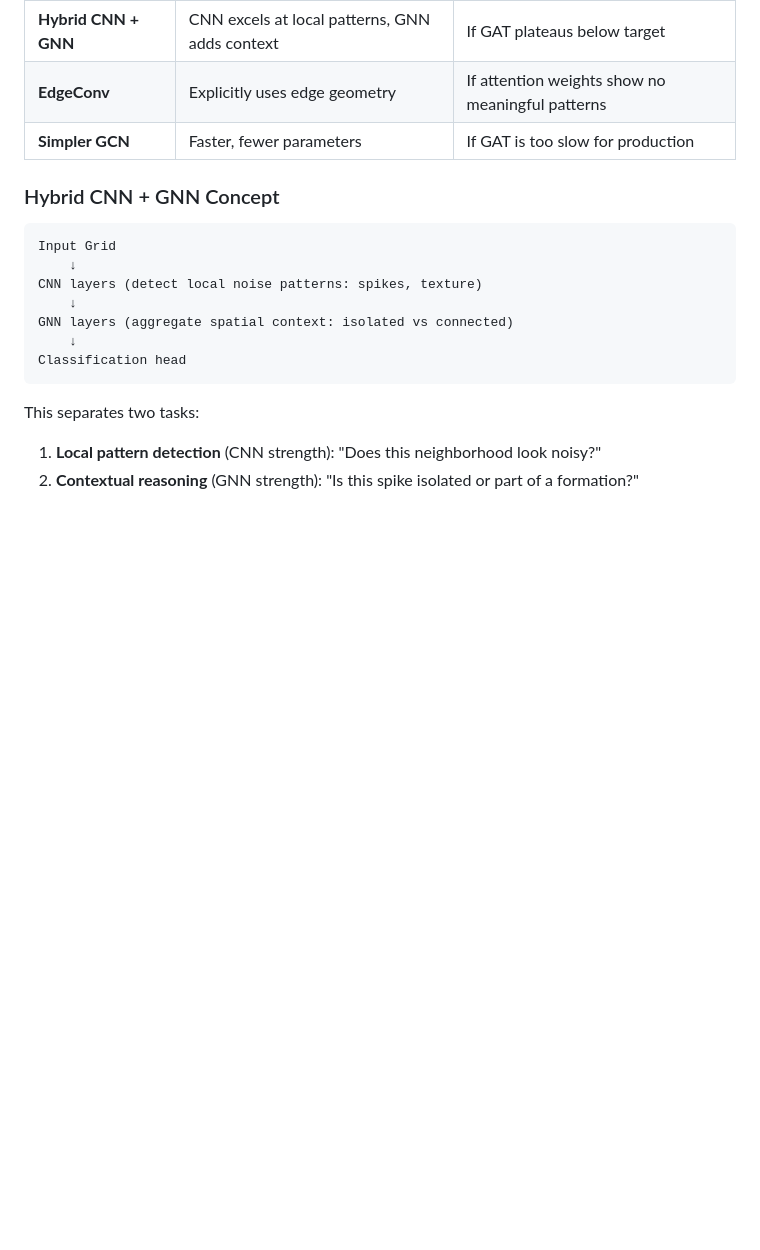
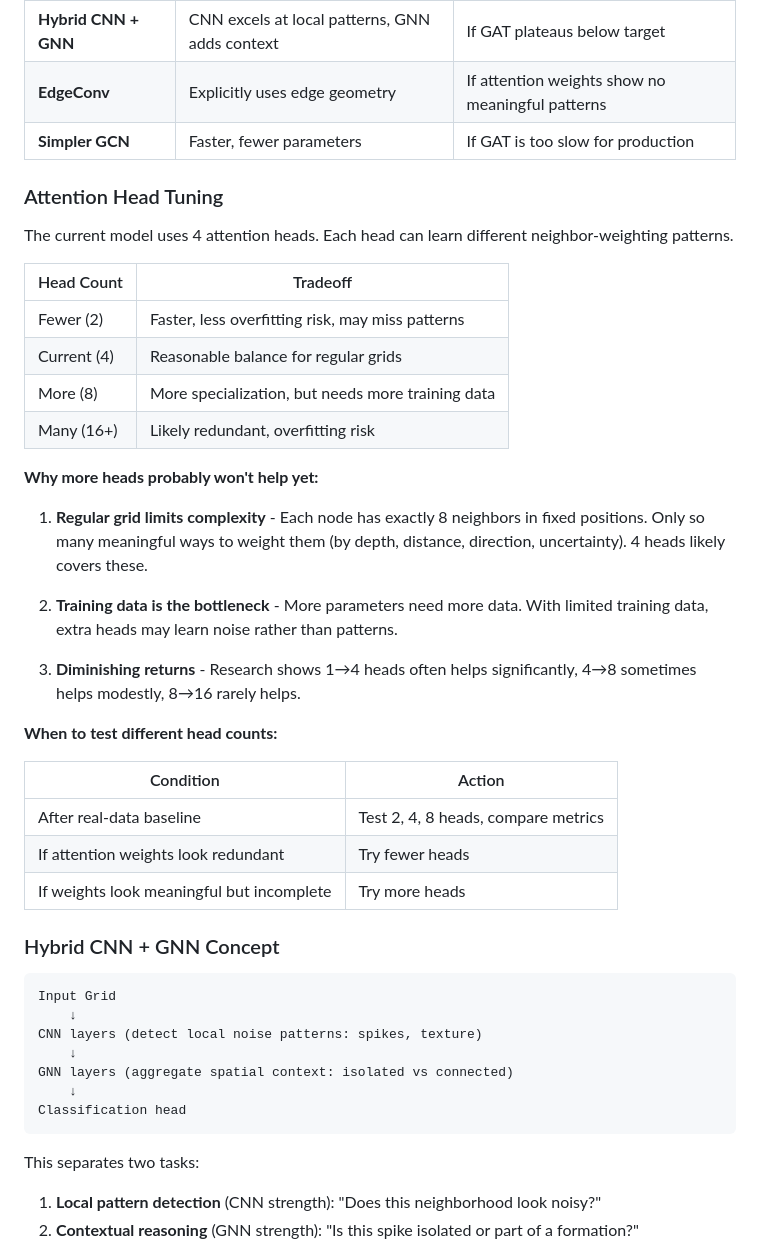
Before and after one commit to grant-froelich/Bathymetric-GNN, a Markdown page: docs/TRAINING_PLAN.md, the part around the change. GitHub-like rendering; blank space fills up the shorter version.

````diff
--- a/docs/TRAINING_PLAN.md
+++ b/docs/TRAINING_PLAN.md
@@ -368,6 +368,33 @@ The current model uses GAT (Graph Attention Network). This is reasonable but may
 | **EdgeConv** | Explicitly uses edge geometry | If attention weights show no meaningful patterns |
 | **Simpler GCN** | Faster, fewer parameters | If GAT is too slow for production |
 
+### Attention Head Tuning
+
+The current model uses 4 attention heads. Each head can learn different neighbor-weighting patterns.
+
+| Head Count | Tradeoff |
+|------------|----------|
+| Fewer (2) | Faster, less overfitting risk, may miss patterns |
+| Current (4) | Reasonable balance for regular grids |
+| More (8) | More specialization, but needs more training data |
+| Many (16+) | Likely redundant, overfitting risk |
+
+**Why more heads probably won't help yet:**
+
+1. **Regular grid limits complexity** - Each node has exactly 8 neighbors in fixed positions. Only so many meaningful ways to weight them (by depth, distance, direction, uncertainty). 4 heads likely covers these.
+
+2. **Training data is the bottleneck** - More parameters need more data. With limited training data, extra heads may learn noise rather than patterns.
+
+3. **Diminishing returns** - Research shows 1→4 heads often helps significantly, 4→8 sometimes helps modestly, 8→16 rarely helps.
+
+**When to test different head counts:**
+
+| Condition | Action |
+|-----------|--------|
+| After real-data baseline | Test 2, 4, 8 heads, compare metrics |
+| If attention weights look redundant | Try fewer heads |
+| If weights look meaningful but incomplete | Try more heads |
+
 ### Hybrid CNN + GNN Concept
 
 ```
````
